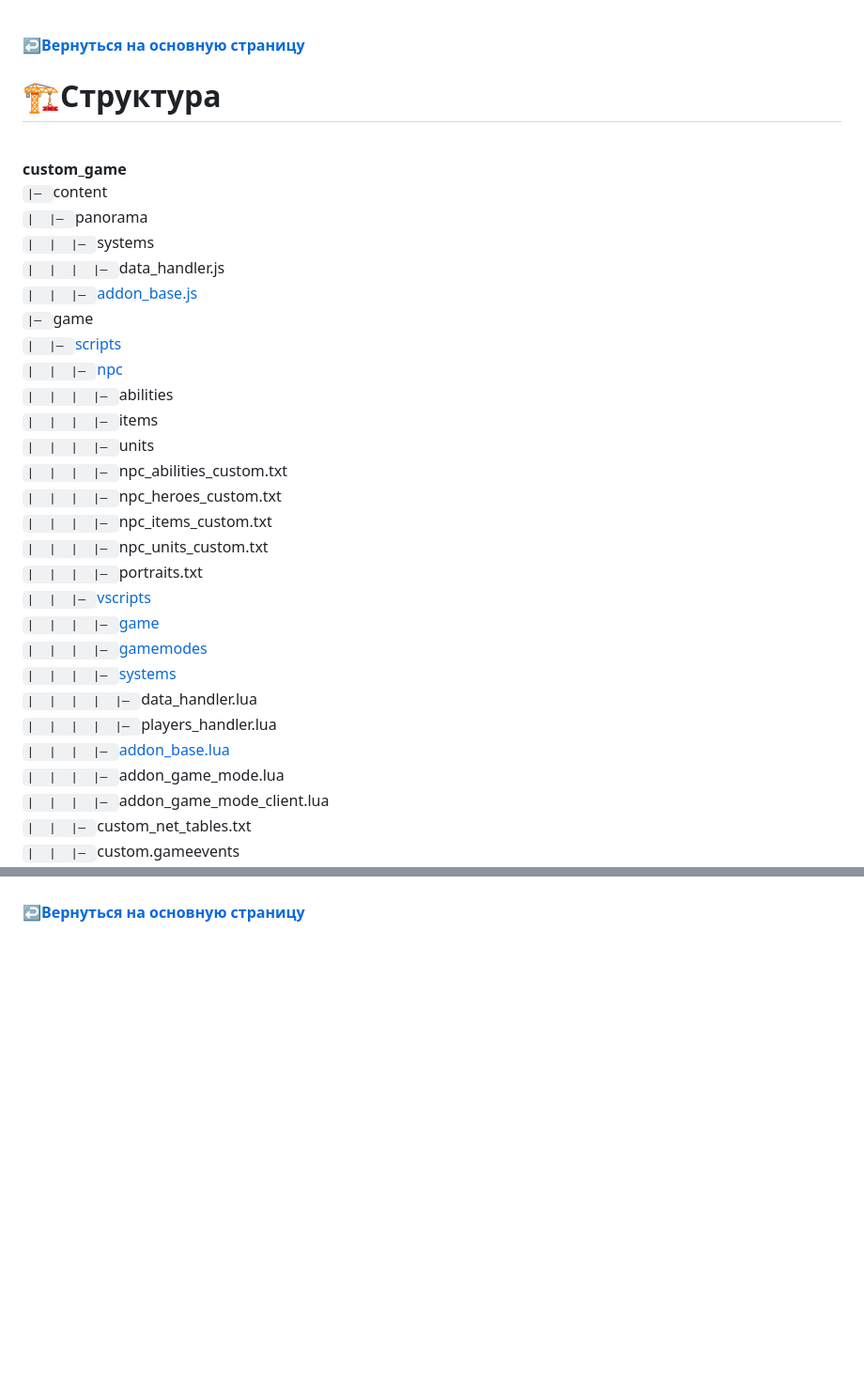
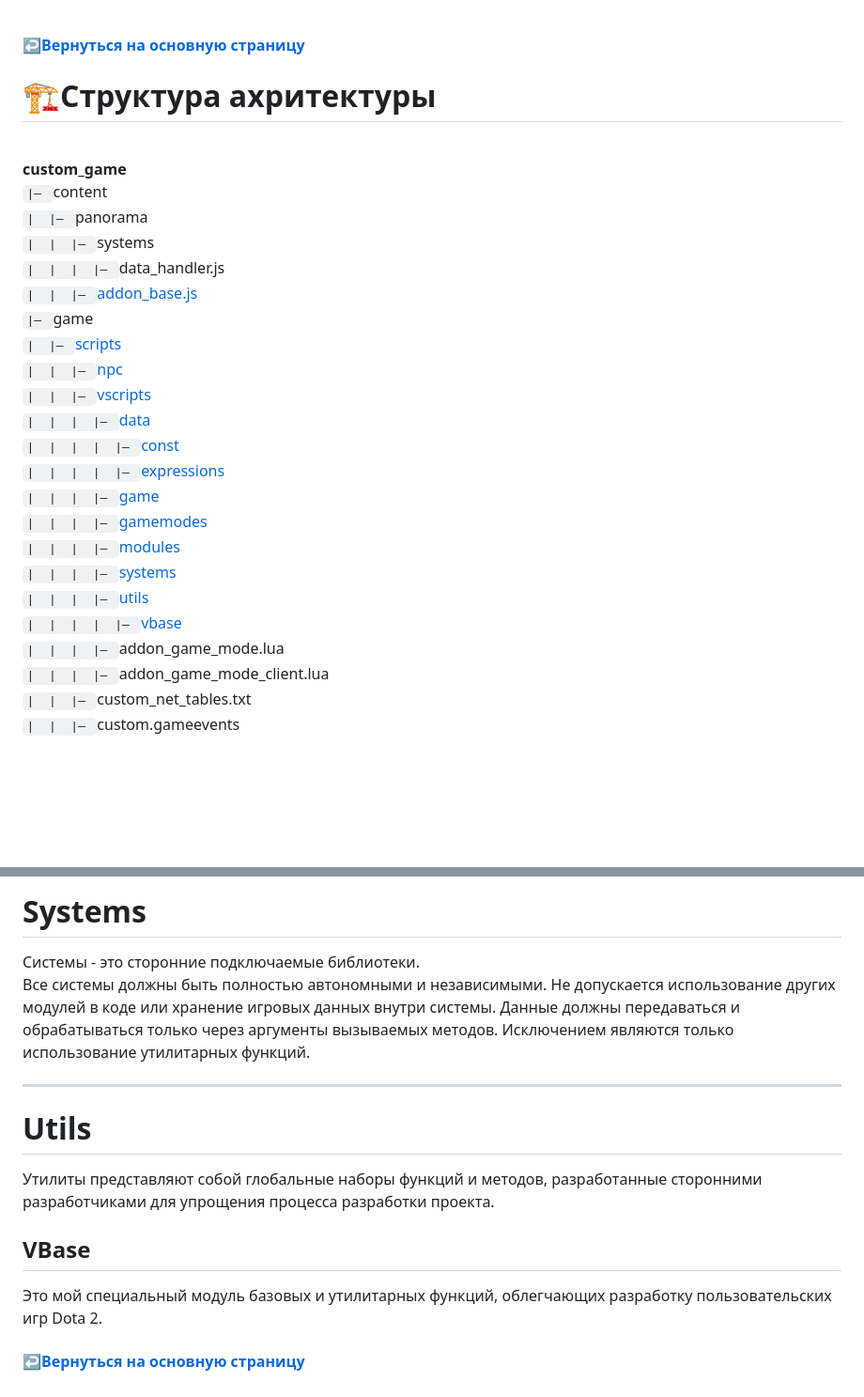
Before and after one commit to withvoidwithin/dota2_modding, a Markdown page: documentation/architecture.md, 2 parts joined by grey strips. Shown: that part at 94% size. GitHub-like rendering; blank space fills up the shorter version.

```diff
--- a/documentation/architecture.md
+++ b/documentation/architecture.md
@@ -1,6 +1,6 @@
 #### ↩️[Вернуться на основную страницу](../README.md)
 
-# 🏗️Структура
+# 🏗️Структура ахритектуры
 <br>**custom_game**
 <br>`|— `content
 <br>`|  |— `panorama
@@ -10,21 +10,16 @@
 <br>`|— `game
 <br>`|  |— `[scripts](#scripts)
 <br>`|  |  |— `[npc](#npc)
-<br>`|  |  |  |— `abilities
-<br>`|  |  |  |— `items
-<br>`|  |  |  |— `units
-<br>`|  |  |  |— `npc_abilities_custom.txt
-<br>`|  |  |  |— `npc_heroes_custom.txt
-<br>`|  |  |  |— `npc_items_custom.txt
-<br>`|  |  |  |— `npc_units_custom.txt
-<br>`|  |  |  |— `portraits.txt
 <br>`|  |  |— `[vscripts](#vscripts)
+<br>`|  |  |  |— `[data](#data)
+<br>`|  |  |  |  |— `[const](#const)
+<br>`|  |  |  |  |— `[expressions](#expressions)
 <br>`|  |  |  |— `[game](#game)
 <br>`|  |  |  |— `[gamemodes](#gamemodes)
+<br>`|  |  |  |— `[modules](#modules)
 <br>`|  |  |  |— `[systems](#systems)
-<br>`|  |  |  |  |— `data_handler.lua
-<br>`|  |  |  |  |— `players_handler.lua
-<br>`|  |  |  |— `[addon_base.lua](#Addon-Base)
+<br>`|  |  |  |— `[utils](#utils)
+<br>`|  |  |  |  |— `[vbase](#vbase)
 <br>`|  |  |  |— `addon_game_mode.lua
 <br>`|  |  |  |— `addon_game_mode_client.lua
 <br>`|  |  |— `custom_net_tables.txt
@@ -73,2 +91,13 @@
+# Systems
+Системы - это сторонние подключаемые библиотеки.
+<br> Все системы должны быть полностью автономными и независимыми. Не допускается использование других модулей в коде или хранение игровых данных внутри системы. Данные должны передаваться и обрабатываться только через аргументы вызываемых методов. Исключением являются только использование утилитарных функций.
+
+--------
+
+# Utils
+Утилиты представляют собой глобальные наборы функций и методов, разработанные сторонними разработчиками для упрощения процесса разработки проекта.
+
+## VBase
+Это мой специальный модуль базовых и утилитарных функций, облегчающих разработку пользовательских игр Dota 2.
 
 #### ↩️[Вернуться на основную страницу](../README.md)
```
Also changed, not shown: other parts of documentation/architecture.md (+43 -20 lines).
